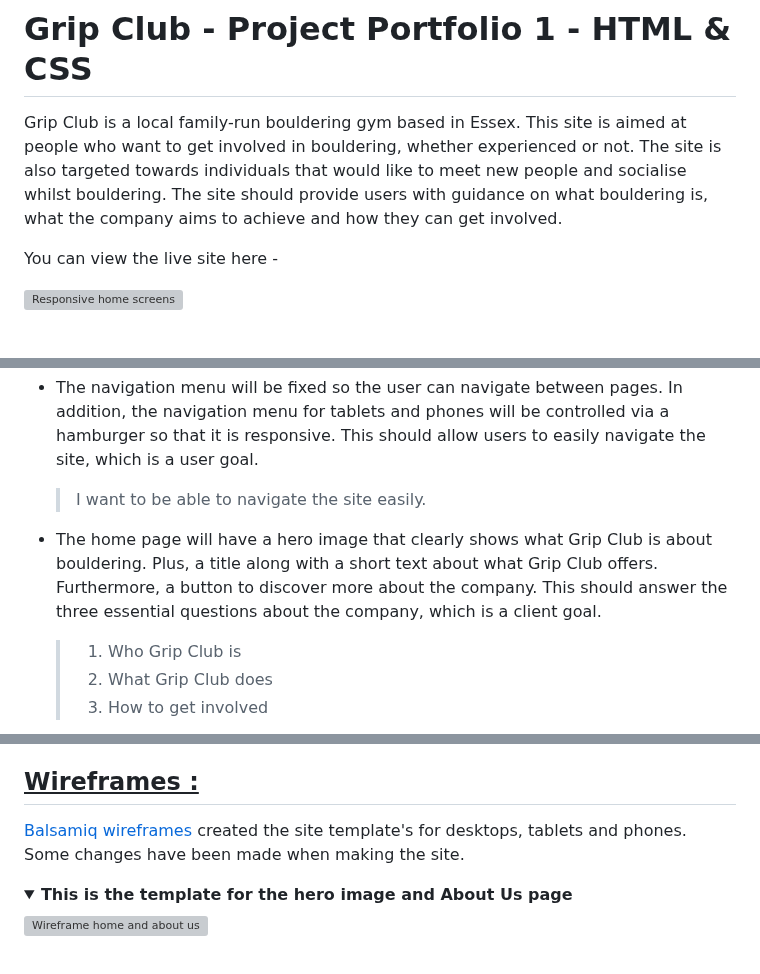
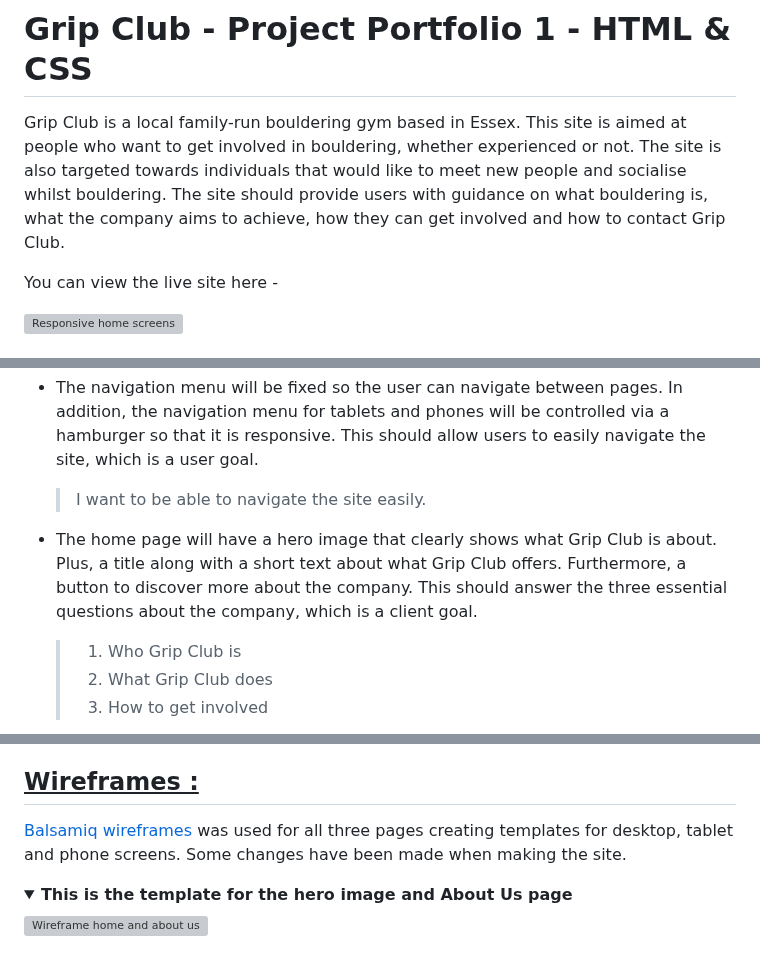
Before and after one commit to Kaysims/Grip-Club, a Markdown page: README.md, 3 parts joined by grey strips. Rendered like a GitHub page; folded sections open; grey boxes are pictures that could not be loaded.

Commit message:
Update text in README

```diff
--- a/README.md
+++ b/README.md
@@ -1,6 +1,6 @@
 # Grip Club - Project Portfolio 1 - HTML & CSS
 
-Grip Club is a local family-run bouldering gym based in Essex. This site is aimed at people who want to get involved in bouldering, whether experienced or not. The site is also targeted towards individuals that would like to meet new people and socialise whilst bouldering. The site should provide users with guidance on what bouldering is, what the company aims to achieve and how they can get involved.
+Grip Club is a local family-run bouldering gym based in Essex. This site is aimed at people who want to get involved in bouldering, whether experienced or not. The site is also targeted towards individuals that would like to meet new people and socialise whilst bouldering. The site should provide users with guidance on what bouldering is, what the company aims to achieve, how they can get involved and how to contact Grip Club.
 
 You can view the live site here -
 
@@ -37,7 +37,7 @@ I want to create a layout with a straightforward user journey that is easy to na
 * The navigation menu will be fixed so the user can navigate between pages. In addition, the navigation menu for tablets and phones will be controlled via a hamburger so that it is responsive. This should allow users to easily navigate the site, which is a user goal.
   >  I want to be able to navigate the site easily.
 
-* The home page will have a hero image that clearly shows what Grip Club is about bouldering. Plus, a title along with a short text about what Grip Club offers. Furthermore, a button to discover more about the company. This should answer the three essential questions about the company, which is a client goal.
+* The home page will have a hero image that clearly shows what Grip Club is about. Plus, a title along with a short text about what Grip Club offers. Furthermore, a button to discover more about the company. This should answer the three essential questions about the company, which is a client goal.
     >  1. Who Grip Club is
     >  2. What Grip Club does
     >  3. How to get involved
@@ -91,7 +91,7 @@ All icons used are from [font-awesome.](https://fontawesome.com/) The images are
 
 ## <u>Wireframes : </u>
 
-[Balsamiq wireframes](https://balsamiq.com/) created the site template's for desktops, tablets and phones. Some changes have been made when making the site.
+[Balsamiq wireframes](https://balsamiq.com/) was used for all three pages creating templates for desktop, tablet and phone screens. Some changes have been made when making the site.
 
 <details><summary><b>This is the template for the hero image and About Us page</b></summary>
 
```
Also changed, not shown: other parts of README.md (+4 -4 lines).
